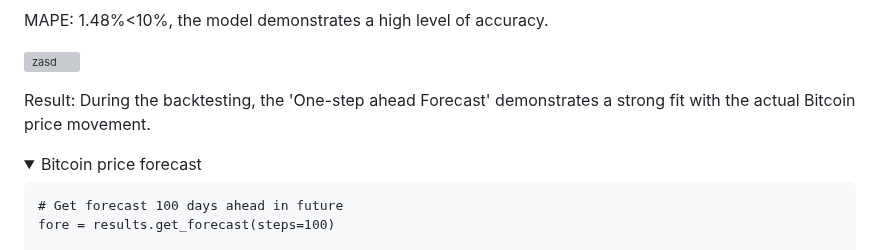
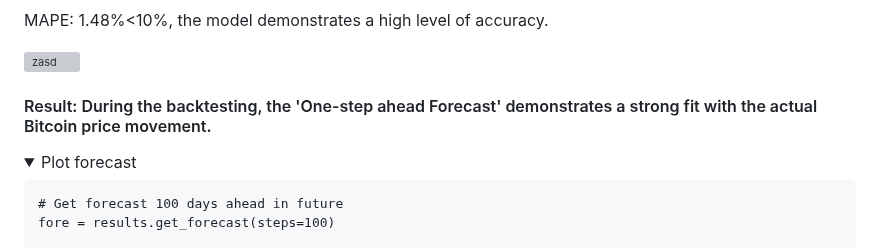
Before and after one commit to sys1169/Hao_Portfolio, a Markdown page: Crypto_Analysis_Prediction.md, the part around one of its changes. Rendered like a GitHub page; folded sections open; grey boxes are pictures that could not be loaded.

````diff
--- a/Crypto_Analysis_Prediction.md
+++ b/Crypto_Analysis_Prediction.md
@@ -284,10 +284,10 @@ MAPE: 1.48%<10%, the model demonstrates a high level of accuracy.
 
 ![zasd](https://github.com/sys1169/Hao_Portfolio/assets/59571707/dab4f979-492c-49d7-aa4e-bd4f77868deb)
 
-Result: During the backtesting, the 'One-step ahead Forecast' demonstrates a strong fit with the actual Bitcoin price movement.
+#### Result: During the backtesting, the 'One-step ahead Forecast' demonstrates a strong fit with the actual Bitcoin price movement.
 
 <details>
-<summary>Bitcoin price forecast</summary>
+<summary>Plot forecast</summary>
 
 ```
 # Get forecast 100 days ahead in future
````
Also changed, not shown: other parts of Crypto_Analysis_Prediction.md (+9 -9 lines).
